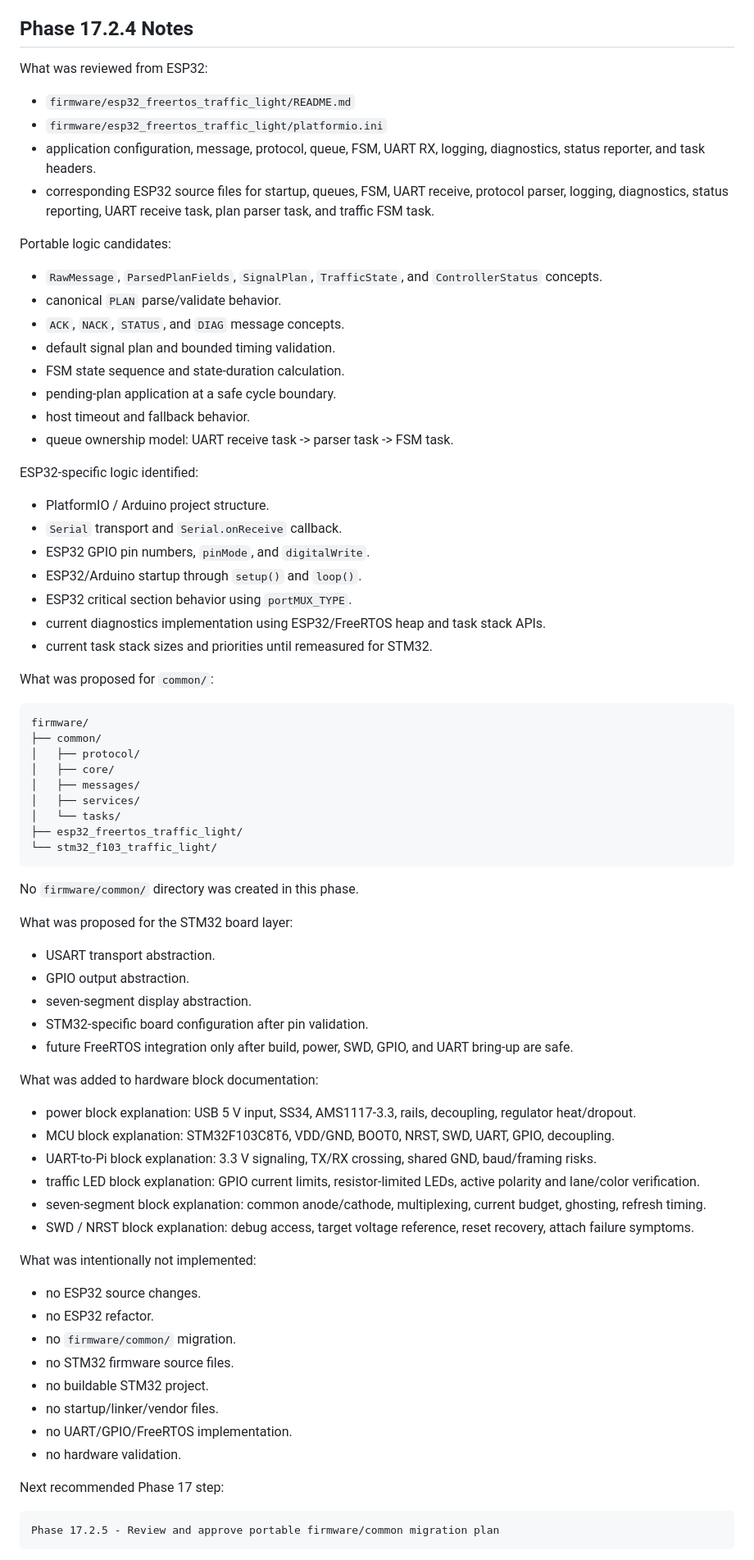
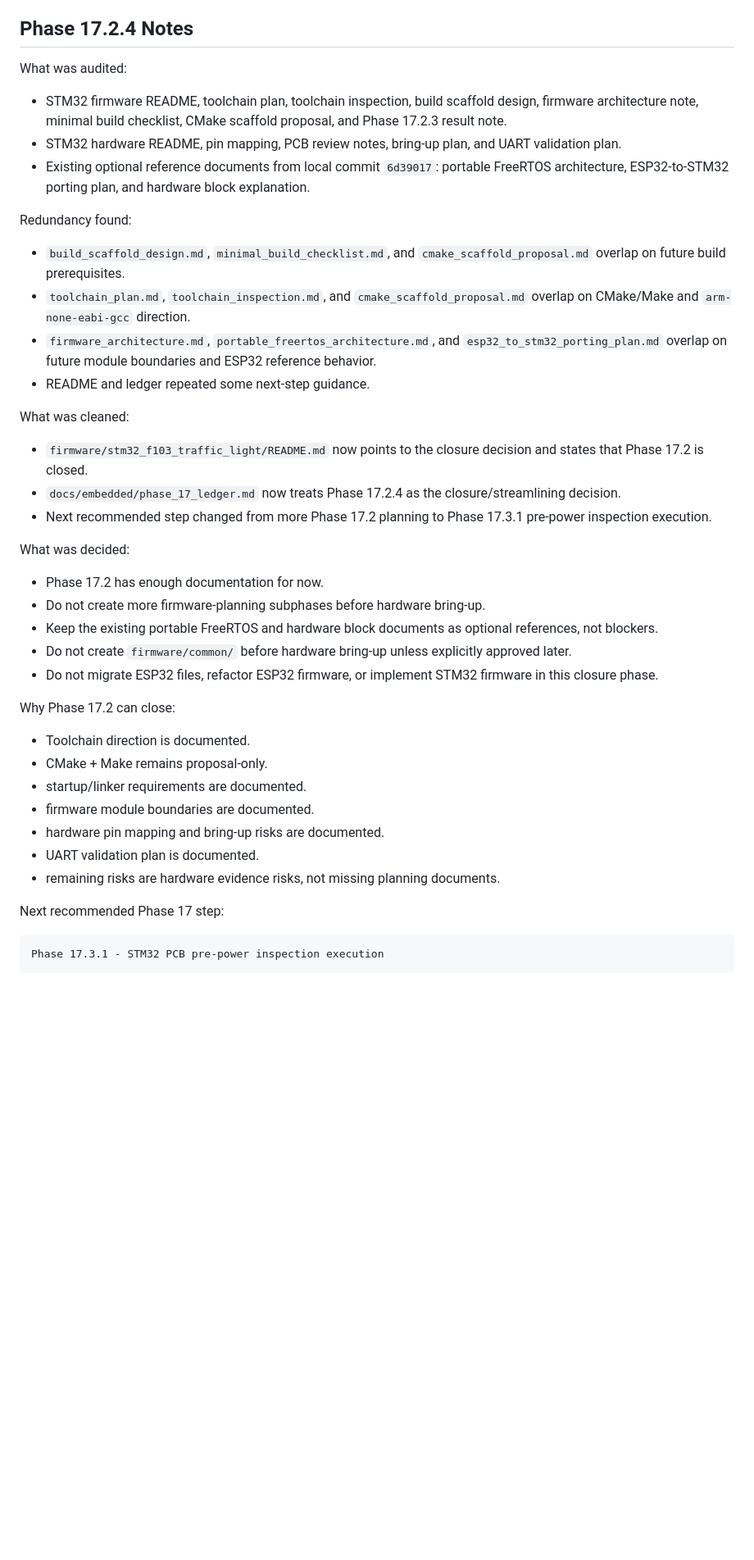
Before and after one commit to KaiserRichard/adaptive-traffic-light-control, a Markdown page: docs/embedded/phase_17_ledger.md, the part around one of its changes. Shown at 82% size. Drawn GitHub-style; blank space fills up the shorter version.

````diff
--- a/docs/embedded/phase_17_ledger.md
+++ b/docs/embedded/phase_17_ledger.md
@@ -261,81 +262,46 @@ This should decide the CMake + Make path, CMSIS/HAL/LL strategy, startup/linker
 
 ## Phase 17.2.4 Notes
 
-What was reviewed from ESP32:
+What was audited:
 
-- `firmware/esp32_freertos_traffic_light/README.md`
-- `firmware/esp32_freertos_traffic_light/platformio.ini`
-- application configuration, message, protocol, queue, FSM, UART RX, logging, diagnostics, status reporter, and task headers.
-- corresponding ESP32 source files for startup, queues, FSM, UART receive, protocol parser, logging, diagnostics, status reporting, UART receive task, plan parser task, and traffic FSM task.
+- STM32 firmware README, toolchain plan, toolchain inspection, build scaffold design, firmware architecture note, minimal build checklist, CMake scaffold proposal, and Phase 17.2.3 result note.
+- STM32 hardware README, pin mapping, PCB review notes, bring-up plan, and UART validation plan.
+- Existing optional reference documents from local commit `6d39017`: portable FreeRTOS architecture, ESP32-to-STM32 porting plan, and hardware block explanation.
 
-Portable logic candidates:
+Redundancy found:
 
-- `RawMessage`, `ParsedPlanFields`, `SignalPlan`, `TrafficState`, and `ControllerStatus` concepts.
-- canonical `PLAN` parse/validate behavior.
-- `ACK`, `NACK`, `STATUS`, and `DIAG` message concepts.
-- default signal plan and bounded timing validation.
-- FSM state sequence and state-duration calculation.
-- pending-plan application at a safe cycle boundary.
-- host timeout and fallback behavior.
-- queue ownership model: UART receive task -> parser task -> FSM task.
+- `build_scaffold_design.md`, `minimal_build_checklist.md`, and `cmake_scaffold_proposal.md` overlap on future build prerequisites.
+- `toolchain_plan.md`, `toolchain_inspection.md`, and `cmake_scaffold_proposal.md` overlap on CMake/Make and `arm-none-eabi-gcc` direction.
+- `firmware_architecture.md`, `portable_freertos_architecture.md`, and `esp32_to_stm32_porting_plan.md` overlap on future module boundaries and ESP32 reference behavior.
+- README and ledger repeated some next-step guidance.
 
-ESP32-specific logic identified:
+What was cleaned:
 
-- PlatformIO / Arduino project structure.
-- `Serial` transport and `Serial.onReceive` callback.
-- ESP32 GPIO pin numbers, `pinMode`, and `digitalWrite`.
-- ESP32/Arduino startup through `setup()` and `loop()`.
-- ESP32 critical section behavior using `portMUX_TYPE`.
-- current diagnostics implementation using ESP32/FreeRTOS heap and task stack APIs.
-- current task stack sizes and priorities until remeasured for STM32.
+- `firmware/stm32_f103_traffic_light/README.md` now points to the closure decision and states that Phase 17.2 is closed.
+- `docs/embedded/phase_17_ledger.md` now treats Phase 17.2.4 as the closure/streamlining decision.
+- Next recommended step changed from more Phase 17.2 planning to Phase 17.3.1 pre-power inspection execution.
 
-What was proposed for `common/`:
+What was decided:
 
-```text
-firmware/
-├── common/
-│   ├── protocol/
-│   ├── core/
-│   ├── messages/
-│   ├── services/
-│   └── tasks/
-├── esp32_freertos_traffic_light/
-└── stm32_f103_traffic_light/
-```
+- Phase 17.2 has enough documentation for now.
+- Do not create more firmware-planning subphases before hardware bring-up.
+- Keep the existing portable FreeRTOS and hardware block documents as optional references, not blockers.
+- Do not create `firmware/common/` before hardware bring-up unless explicitly approved later.
+- Do not migrate ESP32 files, refactor ESP32 firmware, or implement STM32 firmware in this closure phase.
 
-No `firmware/common/` directory was created in this phase.
+Why Phase 17.2 can close:
 
-What was proposed for the STM32 board layer:
-
-- USART transport abstraction.
-- GPIO output abstraction.
-- seven-segment display abstraction.
-- STM32-specific board configuration after pin validation.
-- future FreeRTOS integration only after build, power, SWD, GPIO, and UART bring-up are safe.
-
-What was added to hardware block documentation:
-
-- power block explanation: USB 5 V input, SS34, AMS1117-3.3, rails, decoupling, regulator heat/dropout.
-- MCU block explanation: STM32F103C8T6, VDD/GND, BOOT0, NRST, SWD, UART, GPIO, decoupling.
-- UART-to-Pi block explanation: 3.3 V signaling, TX/RX crossing, shared GND, baud/framing risks.
-- traffic LED block explanation: GPIO current limits, resistor-limited LEDs, active polarity and lane/color verification.
-- seven-segment block explanation: common anode/cathode, multiplexing, current budget, ghosting, refresh timing.
-- SWD / NRST block explanation: debug access, target voltage reference, reset recovery, attach failure symptoms.
-
-What was intentionally not implemented:
-
-- no ESP32 source changes.
-- no ESP32 refactor.
-- no `firmware/common/` migration.
-- no STM32 firmware source files.
-- no buildable STM32 project.
-- no startup/linker/vendor files.
-- no UART/GPIO/FreeRTOS implementation.
-- no hardware validation.
+- Toolchain direction is documented.
+- CMake + Make remains proposal-only.
+- startup/linker requirements are documented.
+- firmware module boundaries are documented.
+- hardware pin mapping and bring-up risks are documented.
+- UART validation plan is documented.
+- remaining risks are hardware evidence risks, not missing planning documents.
 
 Next recommended Phase 17 step:
 
 ```text
-Phase 17.2.5 - Review and approve portable firmware/common migration plan
+Phase 17.3.1 - STM32 PCB pre-power inspection execution
 ```
 
````
Also changed, not shown: other parts of docs/embedded/phase_17_ledger.md (+13 -18 lines), firmware/stm32_f103_traffic_light/README.md (+7 -3 lines), firmware/stm32_f103_traffic_light/phase_17_2_closure_decision.md (added, +234 -0 lines).
